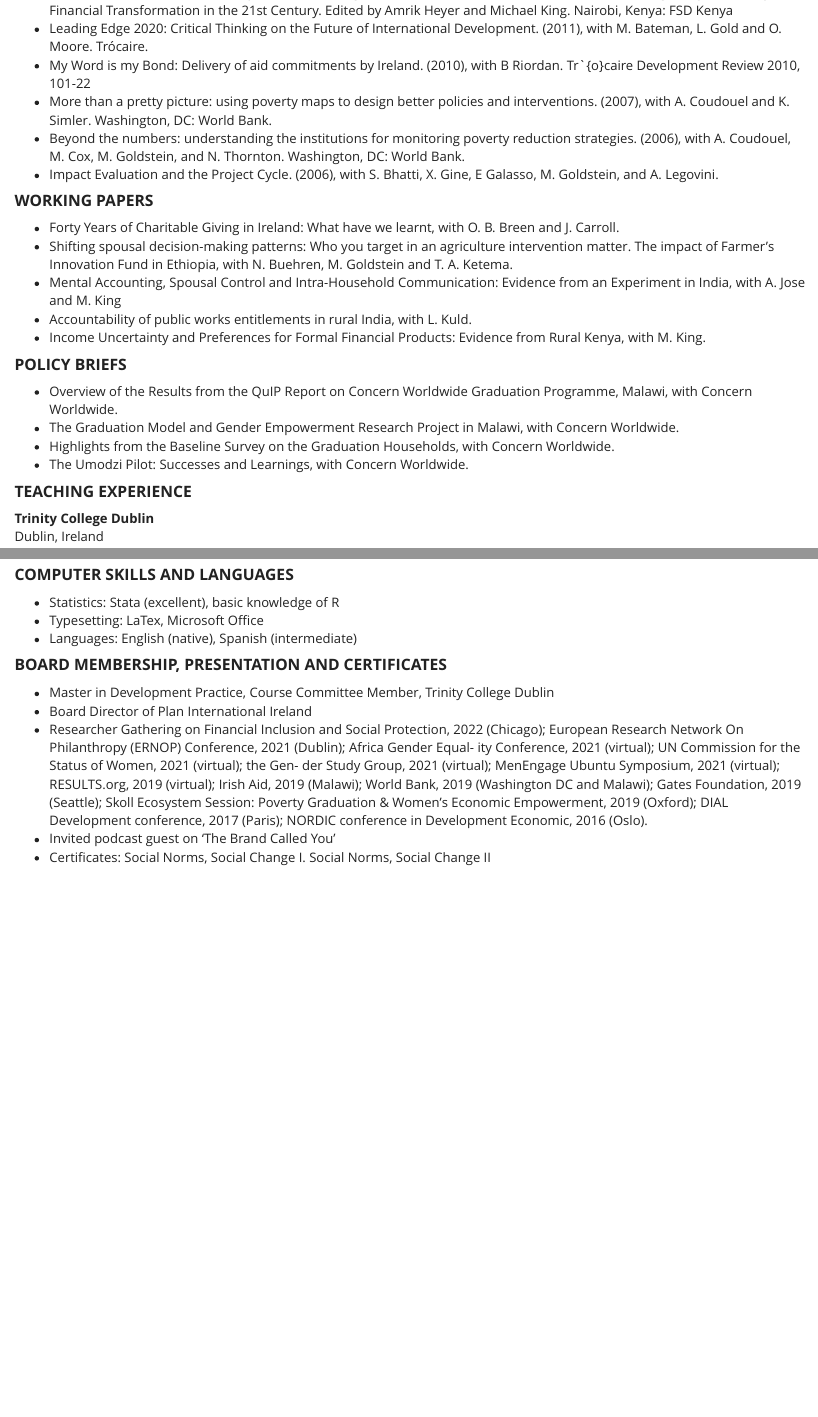
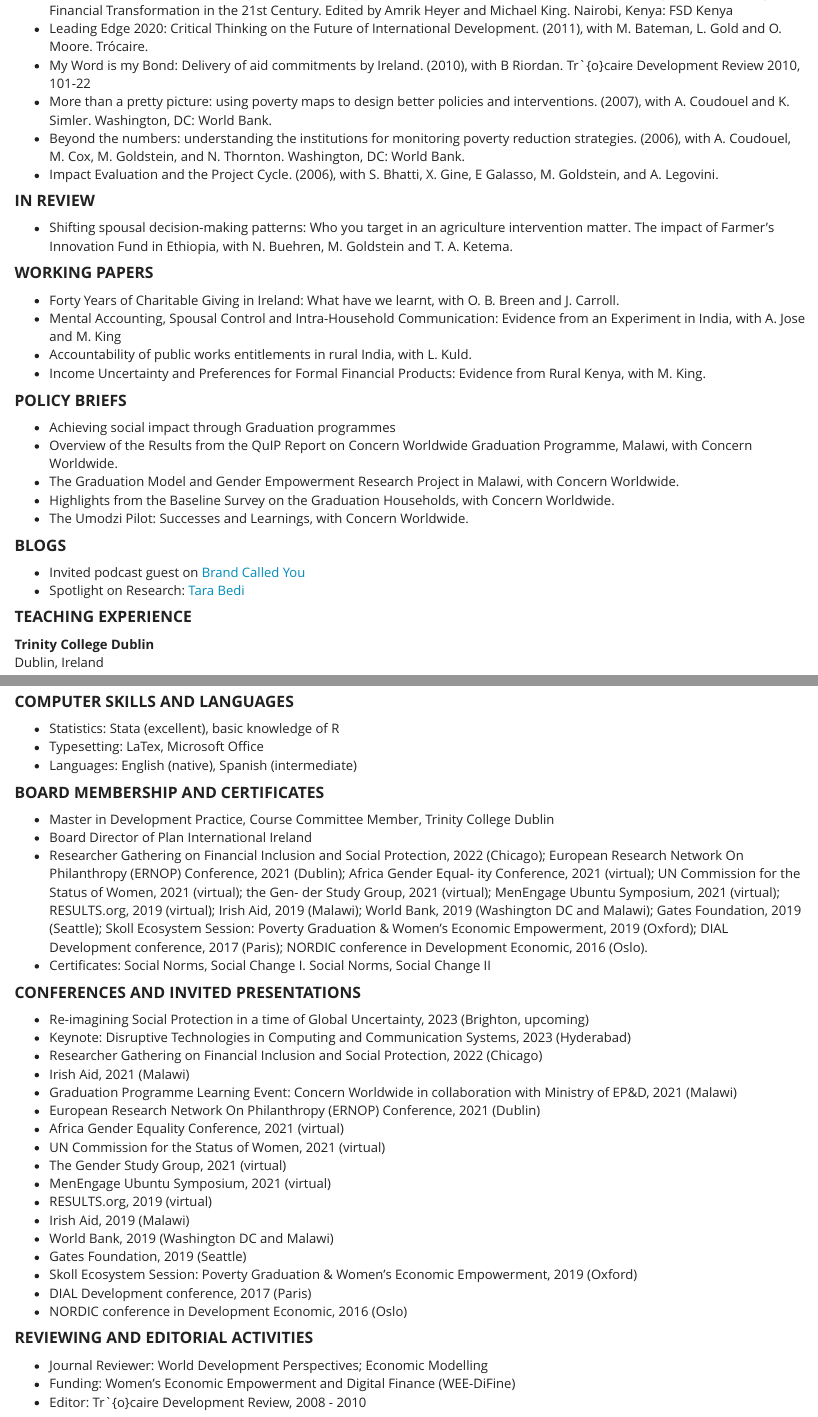
Before and after one commit to tarabedi/tarabedi.github.io, an R Markdown document (docs/cv.Rmd): the page in a window 1100 px wide, from 980 px down, and a second part further down, joined at a grey line. Rendered offline with R 4.5, knitr and Pandoc, with nearby package versions.

Commit message:
CV CHANGES

```diff
--- a/docs/cv.Rmd
+++ b/docs/cv.Rmd
@@ -57,19 +57,26 @@ Portland, USA*<br>
 * Beyond the numbers: understanding the institutions for monitoring poverty reduction strategies. (2006), with A. Coudouel, M. Cox, M. Goldstein, and N. Thornton. Washington, DC: World Bank.
 * Impact Evaluation and the Project Cycle. (2006), with S. Bhatti, X. Gine, E Galasso, M. Goldstein, and A. Legovini.
 
+#### **IN REVIEW**
+* Shifting spousal decision-making patterns: Who you target in an agriculture intervention matter. The impact of Farmer’s Innovation Fund in Ethiopia, with N. Buehren, M. Goldstein and T. A. Ketema.
+
 #### **WORKING PAPERS**
 
 * Forty Years of Charitable Giving in Ireland: What have we learnt, with O. B. Breen and J. Carroll.
-* Shifting spousal decision-making patterns: Who you target in an agriculture intervention matter. The impact of Farmer’s Innovation Fund in Ethiopia, with N. Buehren, M. Goldstein and T. A. Ketema.
 * Mental Accounting, Spousal Control and Intra-Household Communication: Evidence from an Experiment in India, with A. Jose and M. King
 * Accountability of public works entitlements in rural India, with L. Kuld.
 * Income Uncertainty and Preferences for Formal Financial Products: Evidence from Rural Kenya, with M. King.
 
 #### **POLICY BRIEFS**
+* Achieving social impact through Graduation programmes
 * Overview of the Results from the QuIP Report on Concern Worldwide Graduation Programme, Malawi, with Concern Worldwide.
 * The Graduation Model and Gender Empowerment Research Project in Malawi, with Concern Worldwide.
 * Highlights from the Baseline Survey on the Graduation Households, with Concern Worldwide.
 * The Umodzi Pilot: Successes and Learnings, with Concern Worldwide.
+
+#### **BLOGS**
+* Invited podcast guest on [Brand Called You](https://www.youtube.com/watch?v=eyvcEuIqstg)
+* Spotlight on Research: [Tara Bedi](https://research.ie/what-we-do/loveirishresearch/blog/spotlight-on-research-tara-bedi/}{Spotlight on Research: Tara Bedi)
 
 #### **TEACHING EXPERIENCE**
 **Trinity College Dublin** <br>
@@ -170,10 +177,35 @@ Non-profit refugee resettlement service organisation
 * Typesetting: LaTex, Microsoft Office
 * Languages: English (native), Spanish (intermediate)
 
-#### **BOARD MEMBERSHIP, PRESENTATION AND CERTIFICATES**
+#### **BOARD MEMBERSHIP AND CERTIFICATES**
 
 * Master in Development Practice, Course Committee Member, Trinity College Dublin
 * Board Director of Plan International Ireland
 * Researcher Gathering on Financial Inclusion and Social Protection, 2022 (Chicago); European Research Network On Philanthropy (ERNOP) Conference, 2021 (Dublin); Africa Gender Equal- ity Conference, 2021 (virtual); UN Commission for the Status of Women, 2021 (virtual); the Gen- der Study Group, 2021 (virtual); MenEngage Ubuntu Symposium, 2021 (virtual); RESULTS.org, 2019 (virtual); Irish Aid, 2019 (Malawi); World Bank, 2019 (Washington DC and Malawi); Gates Foundation, 2019 (Seattle); Skoll Ecosystem Session: Poverty Graduation & Women’s Economic Empowerment, 2019 (Oxford); DIAL Development conference, 2017 (Paris); NORDIC conference in Development Economic, 2016 (Oslo).
-* Invited podcast guest on ‘The Brand Called You’
 *  Certificates: Social Norms, Social Change I. Social Norms, Social Change II
+
+#### **CONFERENCES AND INVITED PRESENTATIONS**
+
+*  Re-imagining Social Protection in a time of Global Uncertainty, 2023 (Brighton, upcoming)
+*  Keynote: Disruptive Technologies in Computing and Communication Systems, 2023 (Hyderabad)
+*  Researcher Gathering on Financial Inclusion and Social Protection, 2022 (Chicago)
+*  Irish Aid, 2021 (Malawi)
+*  Graduation Programme Learning Event: Concern Worldwide in collaboration with Ministry of EP\&D, 2021 (Malawi)
+*  European Research Network On Philanthropy (ERNOP) Conference, 2021 (Dublin)
+*  Africa Gender Equality Conference, 2021 (virtual)
+*  UN Commission for the Status of Women, 2021 (virtual)
+*  The Gender Study Group, 2021 (virtual)
+*  MenEngage Ubuntu Symposium, 2021 (virtual)
+*  RESULTS.org, 2019 (virtual)
+*  Irish Aid, 2019 (Malawi)
+*  World Bank, 2019 (Washington DC and Malawi)
+*  Gates Foundation, 2019 (Seattle)
+*  Skoll Ecosystem Session: Poverty Graduation \& Women's Economic Empowerment, 2019 (Oxford)
+*  DIAL Development conference, 2017 (Paris)
+*  NORDIC conference in Development Economic, 2016 (Oslo)
+
+#### **REVIEWING AND EDITORIAL ACTIVITIES**
+
+*  Journal Reviewer: World Development Perspectives; Economic Modelling
+*  Funding: Women's Economic Empowerment and Digital Finance (WEE-DiFine)
+*  Editor: Tr\`{o}caire Development Review, 2008 - 2010
```
Also changed, not shown: docs/cv.Rmd (2 more changed lines), 1 other file.
